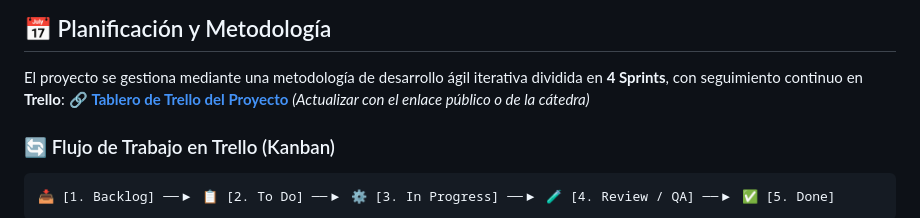
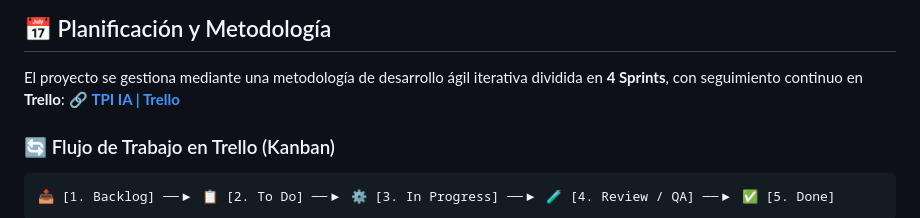
Before and after one commit to DanielBenjaminLopez/IA-DecisionTree, a Markdown page: README.md, the part around the change. Drawn GitHub-style.

Commit message:
docs: actualizar enlace al tablero de Trello

````diff
--- a/README.md
+++ b/README.md
@@ -132,7 +132,7 @@ El módulo de evaluación compara de forma sistemática:
 ## 📅 Planificación y Metodología
 
 El proyecto se gestiona mediante una metodología de desarrollo ágil iterativa dividida en **4 Sprints**, con seguimiento continuo en **Trello**:
-🔗 **[Tablero de Trello del Proyecto](https://trello.com/)** *(Actualizar con el enlace público o de la cátedra)*
+🔗 **[TPI IA | Trello](https://trello.com/b/iK7Kf2K1/tpi-ia)**
 
 ### 🔄 Flujo de Trabajo en Trello (Kanban)
 ```text
````
